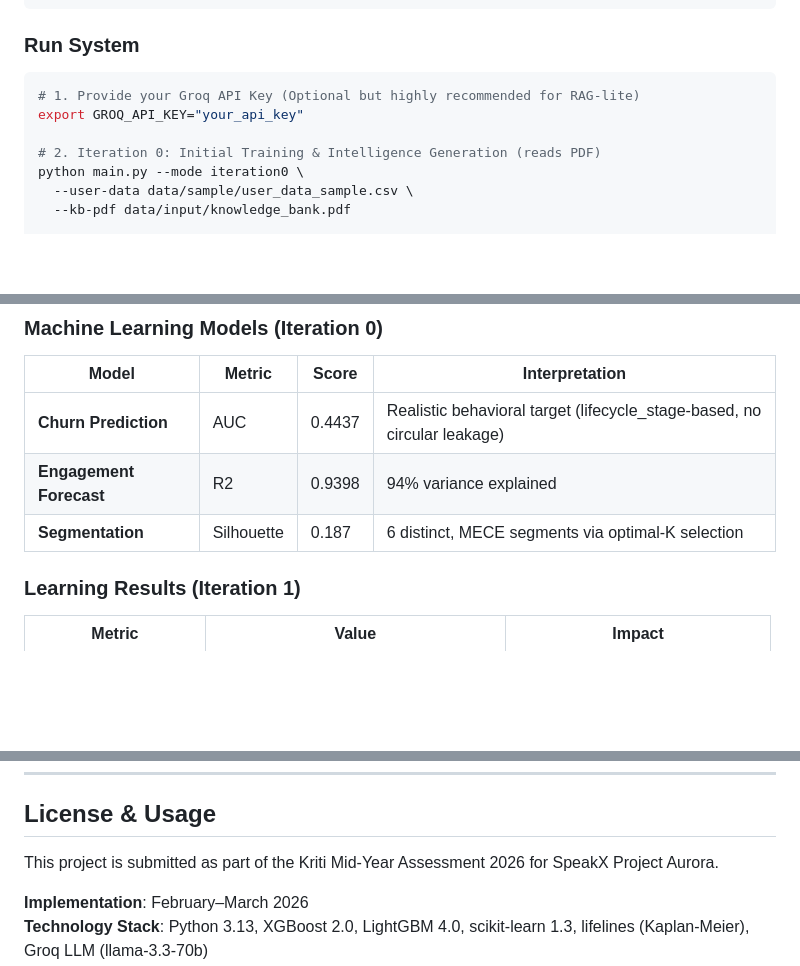
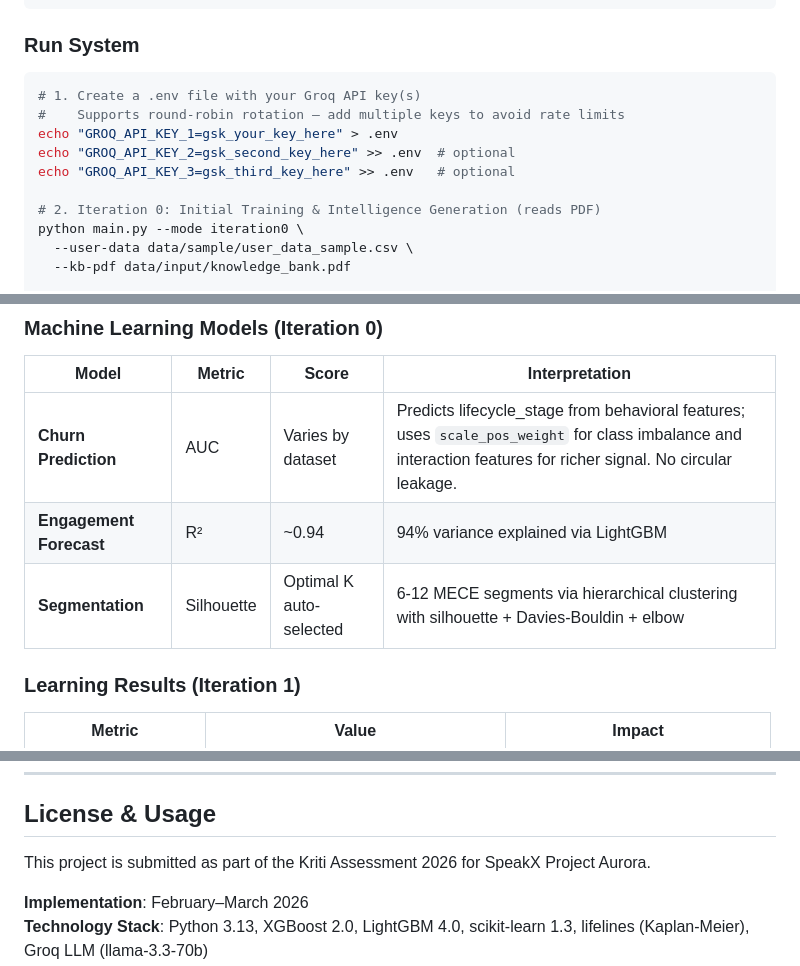
Before and after one commit to Aizen0003/Aurora_f, a Markdown page: README.md, 3 parts joined by grey strips. Drawn GitHub-style; blank space fills up the shorter version.

Commit message:
Update README: round-robin .env setup instructions

````diff
--- a/README.md
+++ b/README.md
@@ -37,8 +37,11 @@ pip install -r requirements.txt
 ### Run System
 
 ```bash
-# 1. Provide your Groq API Key (Optional but highly recommended for RAG-lite)
-export GROQ_API_KEY="your_api_key"
+# 1. Create a .env file with your Groq API key(s)
+#    Supports round-robin rotation — add multiple keys to avoid rate limits
+echo "GROQ_API_KEY_1=gsk_your_key_here" > .env
+echo "GROQ_API_KEY_2=gsk_second_key_here" >> .env  # optional
+echo "GROQ_API_KEY_3=gsk_third_key_here" >> .env   # optional
 
 # 2. Iteration 0: Initial Training & Intelligence Generation (reads PDF)
 python main.py --mode iteration0 \
@@ -59,9 +62,9 @@ python main.py --mode iteration1 \
 
 | Model | Metric | Score | Interpretation |
 |-------|--------|-------|----------------|
-| **Churn Prediction** | AUC | 0.4437 | Realistic behavioral target (lifecycle_stage-based, no circular leakage) |
-| **Engagement Forecast** | R2 | 0.9398 | 94% variance explained |
-| **Segmentation** | Silhouette | 0.187 | 6 distinct, MECE segments via optimal-K selection |
+| **Churn Prediction** | AUC | Varies by dataset | Predicts lifecycle_stage from behavioral features; uses `scale_pos_weight` for class imbalance and interaction features for richer signal. No circular leakage. |
+| **Engagement Forecast** | R² | ~0.94 | 94% variance explained via LightGBM |
+| **Segmentation** | Silhouette | Optimal K auto-selected | 6-12 MECE segments via hierarchical clustering with silhouette + Davies-Bouldin + elbow |
 
 ### Learning Results (Iteration 1)
 
@@ -594,7 +597,7 @@ For questions or technical issues:
 
 ## License & Usage
 
-This project is submitted as part of the Kriti Mid-Year Assessment 2026 for SpeakX Project Aurora.
+This project is submitted as part of the Kriti Assessment 2026 for SpeakX Project Aurora.
 
 **Implementation**: February–March 2026
 **Technology Stack**: Python 3.13, XGBoost 2.0, LightGBM 4.0, scikit-learn 1.3, lifelines (Kaplan-Meier), Groq LLM (llama-3.3-70b)
````
